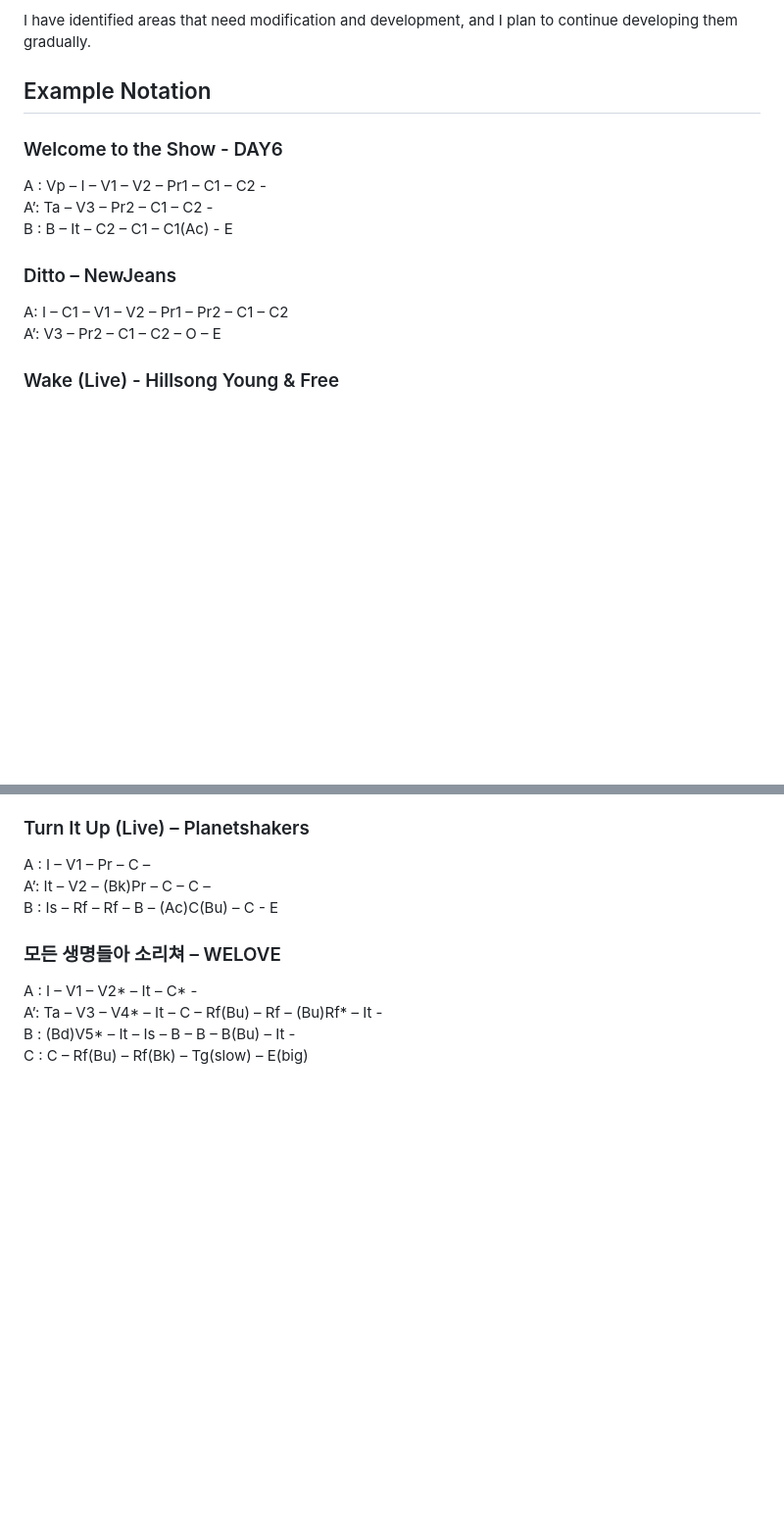
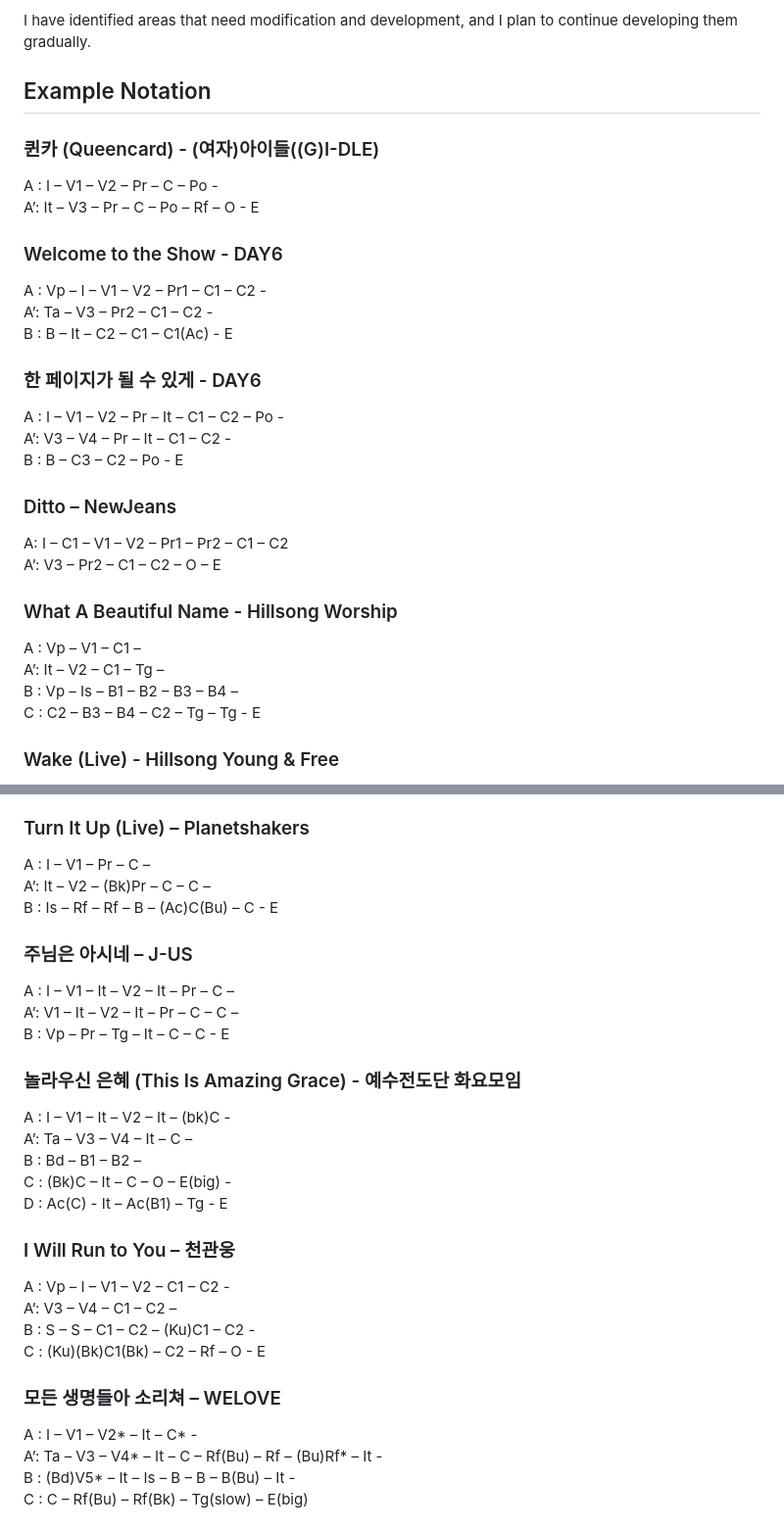
Before and after one commit to iylock/iylock-style, a Markdown page: README.md, 2 parts joined by grey strips. Shown at 98% size. Rendered like a GitHub page; blank space fills up the shorter version.

```diff
--- a/README.md
+++ b/README.md
@@ -17,14 +17,29 @@ The list of song sections and symbols followed multitracks.com exactly. The same
 I have identified areas that need modification and development, and I plan to continue developing them gradually.
 
 ## Example Notation
+### 퀸카 (Queencard) - (여자)아이들((G)I-DLE)
+A : I – V1 – V2 – Pr – C – Po -
+A’: It – V3 – Pr – C – Po – Rf – O - E
+
 ### Welcome to the Show - DAY6
 A : Vp – I – V1 – V2 – Pr1 – C1 – C2 -
 A’: Ta – V3 – Pr2 – C1 – C2 -
 B : B – It – C2 – C1 – C1(Ac) - E
 
+### 한 페이지가 될 수 있게 - DAY6
+A : I – V1 – V2 – Pr – It – C1 – C2 – Po -
+A’: V3 – V4 – Pr – It – C1 – C2 -
+B : B – C3 – C2 – Po - E
+
 ### Ditto – NewJeans
 A: I – C1 – V1 – V2 – Pr1 – Pr2 – C1 – C2
 A’: V3 – Pr2 – C1 – C2 – O – E
+
+### What A Beautiful Name - Hillsong Worship
+A : Vp – V1 – C1 –
+A’: It – V2 – C1 – Tg –
+B : Vp – Is – B1 – B2 – B3 – B4 –
+C : C2 – B3 – B4 – C2 – Tg – Tg - E
 
 ### Wake (Live) - Hillsong Young & Free
 A : I – V1 – V2 – Pr – Is – C -
@@ -43,6 +58,24 @@ D : Is – Rf – Rf - E
 A : I – V1 – Pr – C –
 A’: It – V2 – (Bk)Pr – C – C –
 B : Is – Rf – Rf – B – (Ac)C(Bu) – C - E
+
+### 주님은 아시네 – J-US
+A : I – V1 – It – V2 – It – Pr – C –
+A’: V1 – It – V2 – It – Pr – C – C –
+B : Vp – Pr – Tg – It – C – C - E
+
+### 놀라우신 은혜 (This Is Amazing Grace) - 예수전도단 화요모임
+A : I – V1 – It – V2 – It – (bk)C -
+A’: Ta – V3 – V4 – It – C –
+B : Bd – B1 – B2 –
+C : (Bk)C – It – C – O – E(big) -
+D : Ac(C) - It – Ac(B1) – Tg - E
+
+### I Will Run to You – 천관웅
+A : Vp – I – V1 – V2 – C1 – C2 -
+A’: V3 – V4 – C1 – C2 –
+B : S – S – C1 – C2 – (Ku)C1 – C2 -
+C : (Ku)(Bk)C1(Bk) – C2 – Rf – O - E
 
 ### 모든 생명들아 소리쳐 – WELOVE
 A : I – V1 – V2* – It – C* -
```
Also changed, not shown: other parts of README.md (+1 -1 lines).
